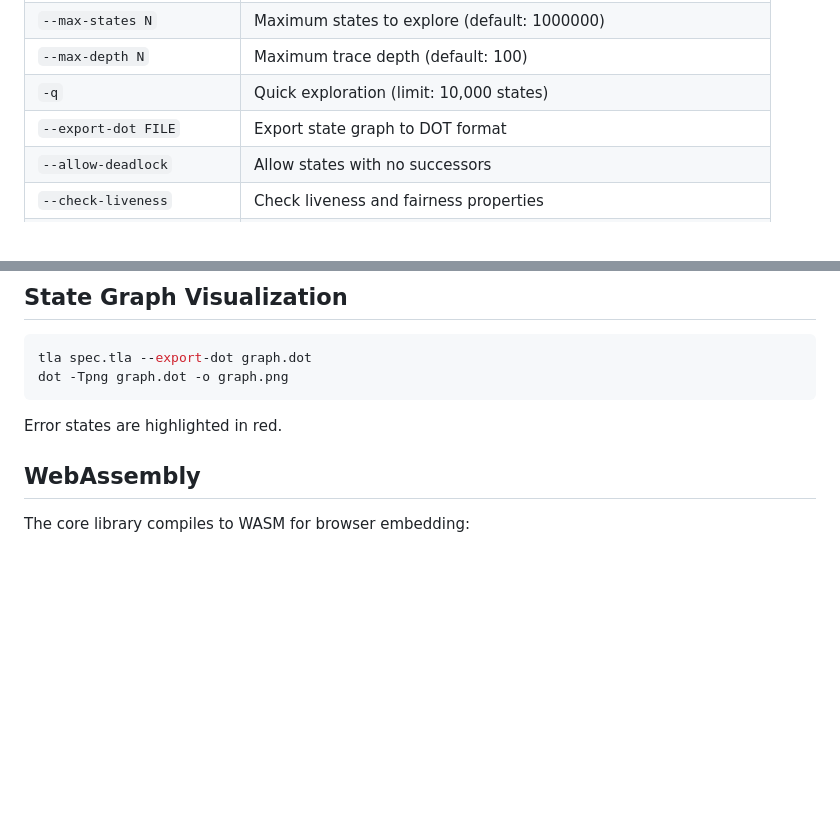
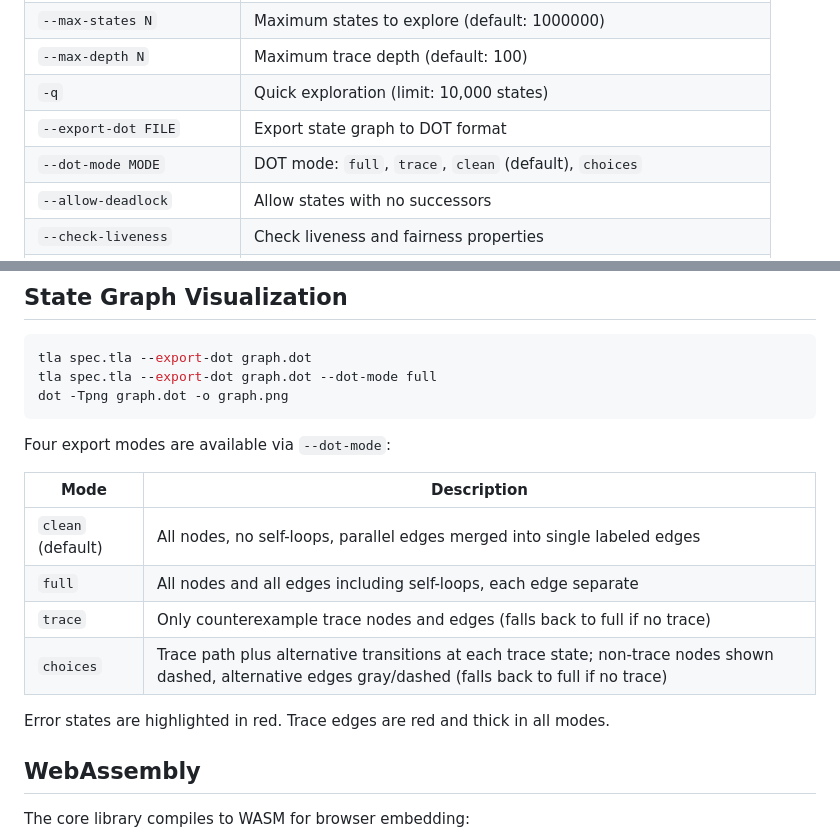
Before and after one commit to fabracht/tla-rs, a Markdown page: README.md, 2 parts joined by grey strips. GitHub-like rendering; blank space fills up the shorter version.

Commit message:
update docs for --dot-mode and v0.3.1

````diff
--- a/README.md
+++ b/README.md
@@ -36,6 +36,7 @@ Constants accept integers (`42`), booleans (`TRUE`), strings (`"hello"`), and se
 | `--max-depth N` | Maximum trace depth (default: 100) |
 | `-q` | Quick exploration (limit: 10,000 states) |
 | `--export-dot FILE` | Export state graph to DOT format |
+| `--dot-mode MODE` | DOT mode: `full`, `trace`, `clean` (default), `choices` |
 | `--allow-deadlock` | Allow states with no successors |
 | `--check-liveness` | Check liveness and fairness properties |
 | `--continue` | Continue past invariant violations |
@@ -199,10 +200,20 @@ On invariant violation, you get a counterexample trace with state diffs marking
 
 ```bash
 tla spec.tla --export-dot graph.dot
+tla spec.tla --export-dot graph.dot --dot-mode full
 dot -Tpng graph.dot -o graph.png
 ```
 
-Error states are highlighted in red.
+Four export modes are available via `--dot-mode`:
+
+| Mode | Description |
+|------|-------------|
+| `clean` (default) | All nodes, no self-loops, parallel edges merged into single labeled edges |
+| `full` | All nodes and all edges including self-loops, each edge separate |
+| `trace` | Only counterexample trace nodes and edges (falls back to full if no trace) |
+| `choices` | Trace path plus alternative transitions at each trace state; non-trace nodes shown dashed, alternative edges gray/dashed (falls back to full if no trace) |
+
+Error states are highlighted in red. Trace edges are red and thick in all modes.
 
 ## WebAssembly
 
````
Also changed, not shown: CHANGELOG.md (+13 -0 lines).
